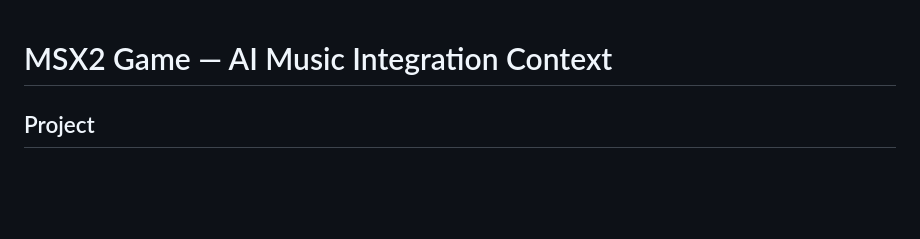
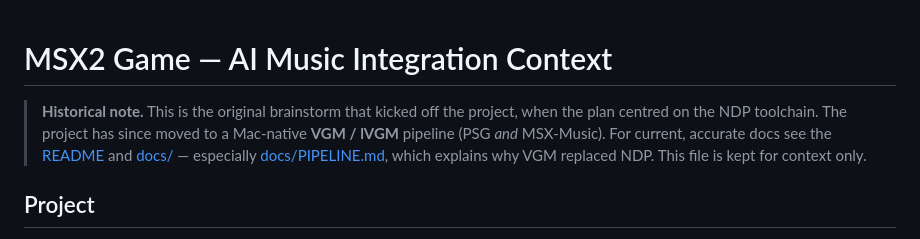
Before and after one commit to jurjen74/msx-music-generator, a Markdown page: msxgl_music_context.md, the part around the change. GitHub-like rendering; blank space fills up the shorter version.

```diff
--- a/msxgl_music_context.md
+++ b/msxgl_music_context.md
@@ -1,4 +1,11 @@
 # MSX2 Game — AI Music Integration Context
+
+> **Historical note.** This is the original brainstorm that kicked off the project,
+> when the plan centred on the NDP toolchain. The project has since moved to a
+> Mac-native **VGM / lVGM** pipeline (PSG *and* MSX-Music). For current, accurate
+> docs see the [README](README.md) and [docs/](docs/) — especially
+> [docs/PIPELINE.md](docs/PIPELINE.md), which explains why VGM replaced NDP.
+> This file is kept for context only.
 
 ## Project
 - Building an MSX2 game using **MSXgl** (C game library): https://github.com/aoineko-fr/MSXgl
```
Also changed, not shown: README.md (+1 -1 lines), msxgl-example/README.md (+2 -2 lines).
